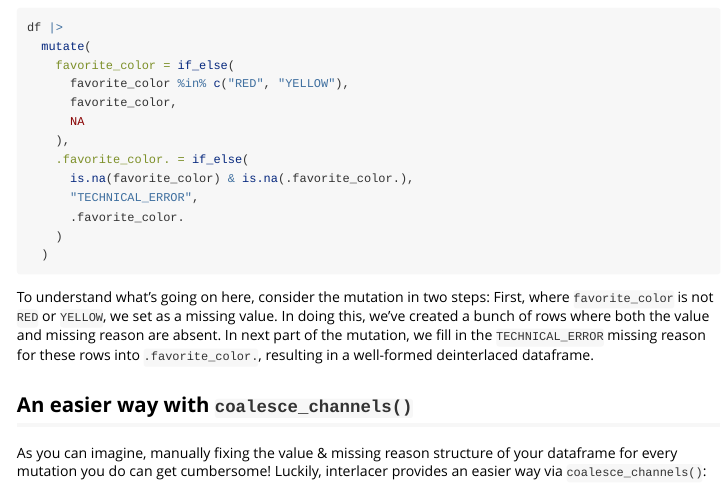
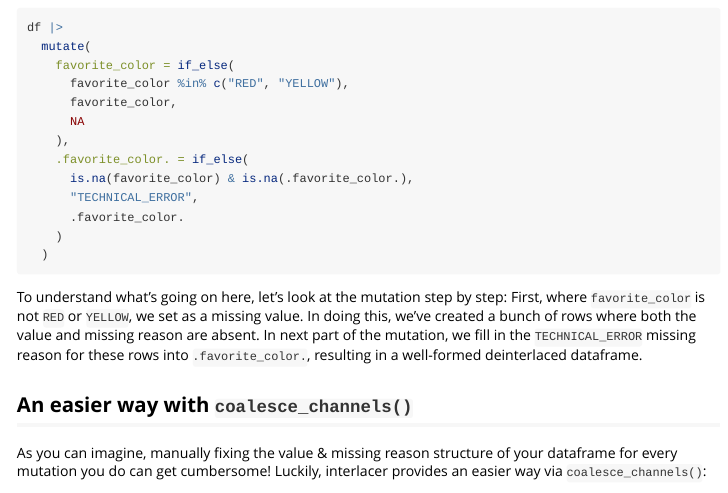
Before and after one commit to khusmann/interlacer, an R Markdown document (vignettes/mutations.Rmd): the page in a window 1100 px wide, from 980 px down. Rendered offline with R 4.5, knitr and Pandoc, with nearby package versions; the code is not run, so its results and figures are left out.

Commit message:
minor reword

````diff
--- a/vignettes/mutations.Rmd
+++ b/vignettes/mutations.Rmd
@@ -94,10 +94,10 @@ df |>
   )
 ```
 
-To understand what's going on here, consider the mutation in two steps: First,
-where `favorite_color` is not `RED` or `YELLOW`, we set as a missing value.
-In doing this, we've created a bunch of rows where both the value and missing
-reason are absent. In next part of the mutation, we fill in the
+To understand what's going on here, let's look at the mutation step by step:
+First, where `favorite_color` is not `RED` or `YELLOW`, we set as a missing
+value. In doing this, we've created a bunch of rows where both the value and
+missing reason are absent. In next part of the mutation, we fill in the
 `TECHNICAL_ERROR` missing reason for these rows into `.favorite_color.`,
 resulting in a well-formed deinterlaced dataframe.
 
````
